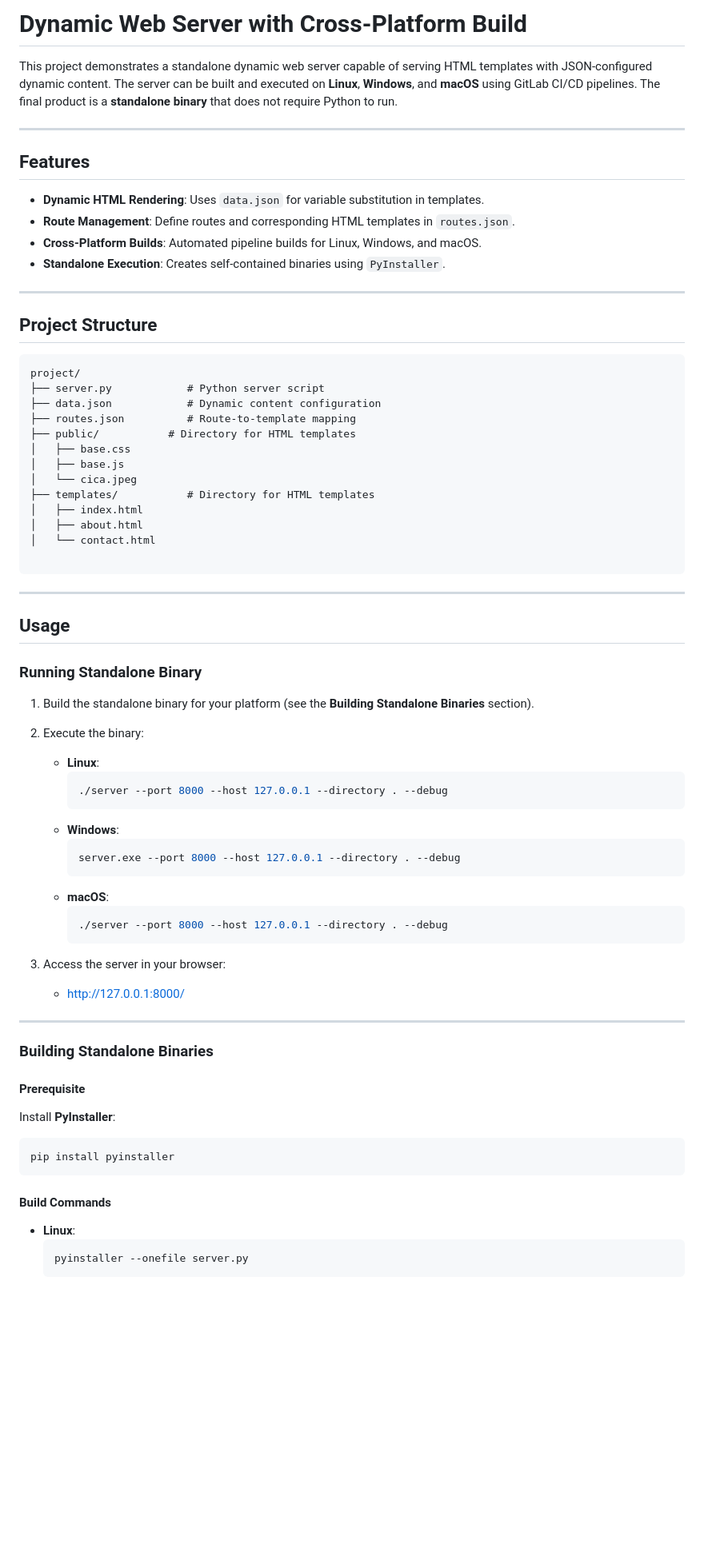
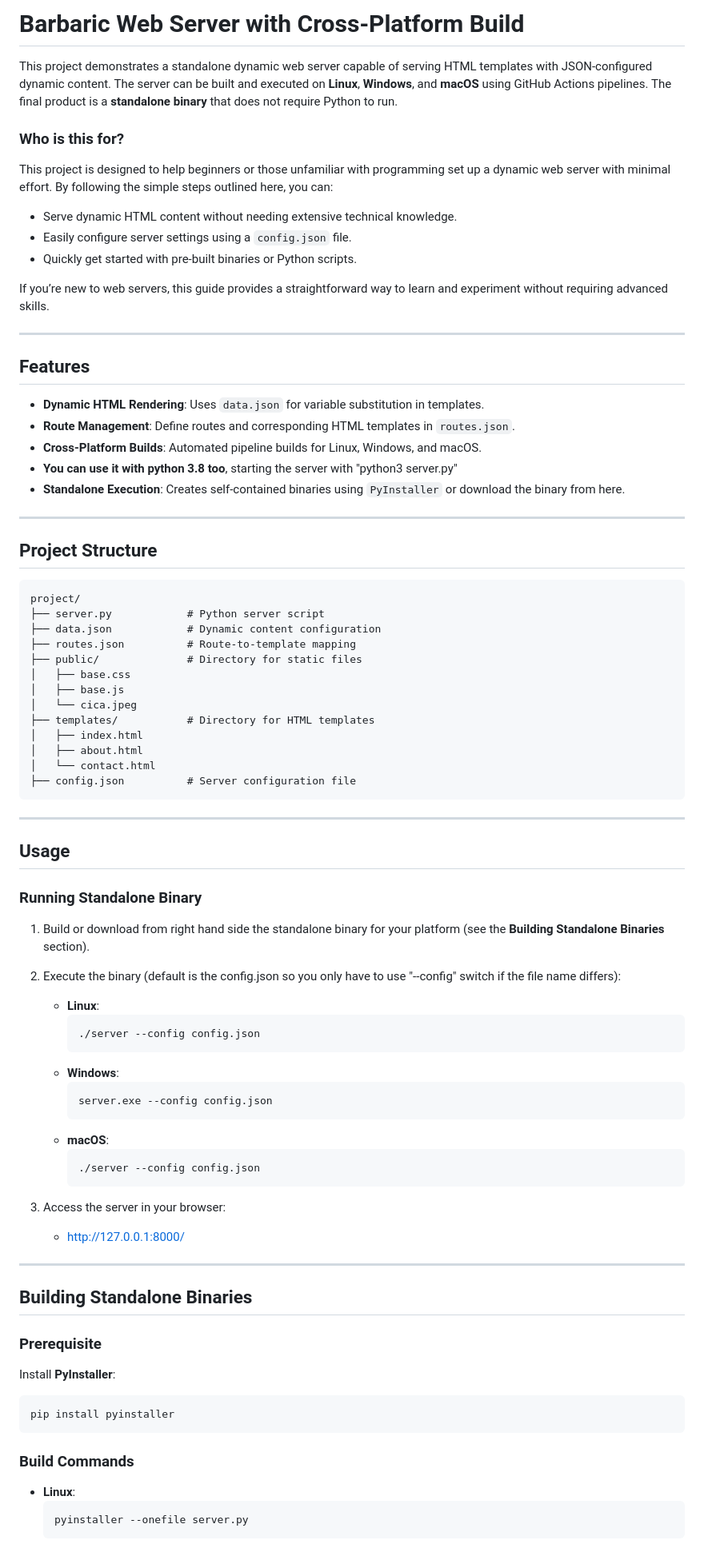
Before and after one commit to rukverc/barbaric, a Markdown page: README.md, the part around one of its changes. Shown at 80% size. Rendered like a GitHub page; blank space fills up the shorter version.

````diff
--- a/README.md
+++ b/README.md
@@ -1,6 +1,18 @@
-# Dynamic Web Server with Cross-Platform Build
+# Barbaric Web Server with Cross-Platform Build
 
-This project demonstrates a standalone dynamic web server capable of serving HTML templates with JSON-configured dynamic content. The server can be built and executed on **Linux**, **Windows**, and **macOS** using GitLab CI/CD pipelines. The final product is a **standalone binary** that does not require Python to run.
+This project demonstrates a standalone dynamic web server capable of serving HTML templates with JSON-configured dynamic content. The server can be built and executed on **Linux**, **Windows**, and **macOS** using GitHub Actions pipelines. The final product is a **standalone binary** that does not require Python to run.
+
+### Who is this for?
+
+This project is designed to help beginners or those unfamiliar with programming set up a dynamic web server with minimal effort. By following the simple steps outlined here, you can:
+
+- Serve dynamic HTML content without needing extensive technical knowledge.
+- Easily configure server settings using a `config.json` file.
+- Quickly get started with pre-built binaries or Python scripts.
+
+If you’re new to web servers, this guide provides a straightforward way to learn and experiment without requiring advanced skills.
+
+
 
 ---
 
@@ -9,7 +21,8 @@ This project demonstrates a standalone dynamic web server capable of serving HTM
 - **Dynamic HTML Rendering**: Uses `data.json` for variable substitution in templates.
 - **Route Management**: Define routes and corresponding HTML templates in `routes.json`.
 - **Cross-Platform Builds**: Automated pipeline builds for Linux, Windows, and macOS.
-- **Standalone Execution**: Creates self-contained binaries using `PyInstaller`.
+- **You can use it with python 3.8 too**, starting the server with "python3 server.py"
+- **Standalone Execution**: Creates self-contained binaries using `PyInstaller` or download the binary from here.
 
 ---
 
@@ -20,7 +33,7 @@ project/
 ├── server.py            # Python server script
 ├── data.json            # Dynamic content configuration
 ├── routes.json          # Route-to-template mapping
-├── public/           # Directory for HTML templates
+├── public/              # Directory for static files
 │   ├── base.css
 │   ├── base.js
 │   └── cica.jpeg
@@ -28,7 +41,7 @@ project/
 │   ├── index.html
 │   ├── about.html
 │   └── contact.html
-
+├── config.json          # Server configuration file
 ```
 
 ---
@@ -37,37 +50,40 @@ project/
 
 ### Running Standalone Binary
 
-1. Build the standalone binary for your platform (see the **Building Standalone Binaries** section).
+1. Build or download from right hand side the standalone binary for your platform (see the **Building Standalone Binaries** section).
 
-2. Execute the binary:
+2. Execute the binary (default is the config.json so you only have to use "--config" switch if the file name differs):
+
    - **Linux**:
      ```bash
-     ./server --port 8000 --host 127.0.0.1 --directory . --debug
+     ./server --config config.json
      ```
    - **Windows**:
      ```bash
-     server.exe --port 8000 --host 127.0.0.1 --directory . --debug
+     server.exe --config config.json
      ```
    - **macOS**:
      ```bash
-     ./server --port 8000 --host 127.0.0.1 --directory . --debug
+     ./server --config config.json
      ```
 
 3. Access the server in your browser:
+
    - [http://127.0.0.1:8000/](http://127.0.0.1:8000/)
 
 ---
 
-### Building Standalone Binaries
+## Building Standalone Binaries
 
-#### Prerequisite
+### Prerequisite
 
 Install **PyInstaller**:
+
 ```bash
 pip install pyinstaller
 ```
 
-#### Build Commands
+### Build Commands
 
 - **Linux**:
   ```bash
````
Also changed, not shown: other parts of README.md (+17 -17 lines).
